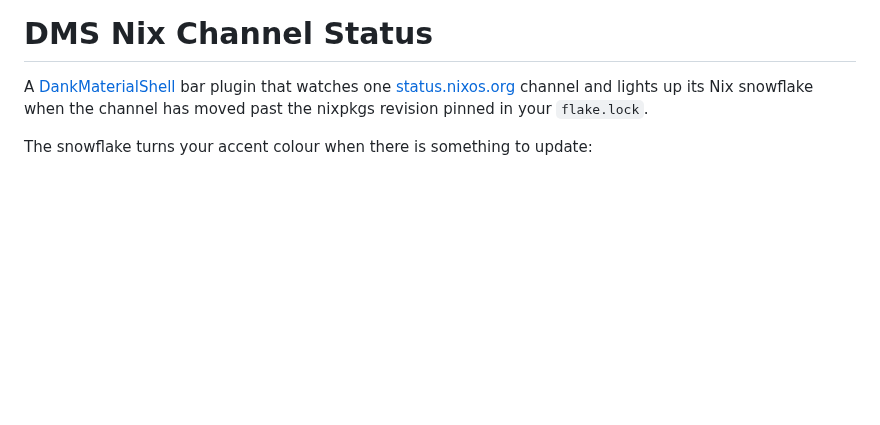
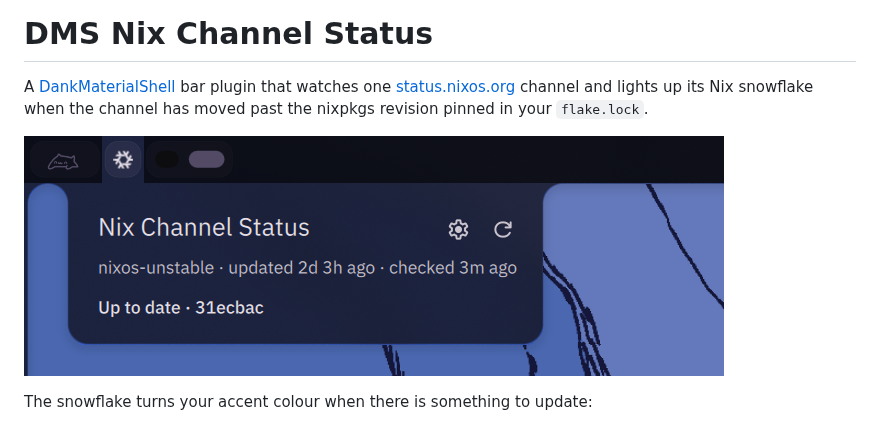
Before and after one commit to Th1nkK1D/dms-nix-channel-status, a Markdown page: README.md, the part around the change. GitHub-like rendering; pictures changed too: screenshot.png (added); blank space fills up the shorter version.

Commit message:
docs: add popout screenshot with dimmed bar to readme

```diff
--- a/README.md
+++ b/README.md
@@ -3,6 +3,8 @@
 A [DankMaterialShell](https://github.com/AvengeMedia/DankMaterialShell) bar plugin that watches one
 [status.nixos.org](https://status.nixos.org) channel and lights up its Nix snowflake when the
 channel has moved past the nixpkgs revision pinned in your `flake.lock`.
+
+![Nix Channel Status popout on the Dank Bar](screenshot.png)
 
 The snowflake turns your accent colour when there is something to update:
 
```
